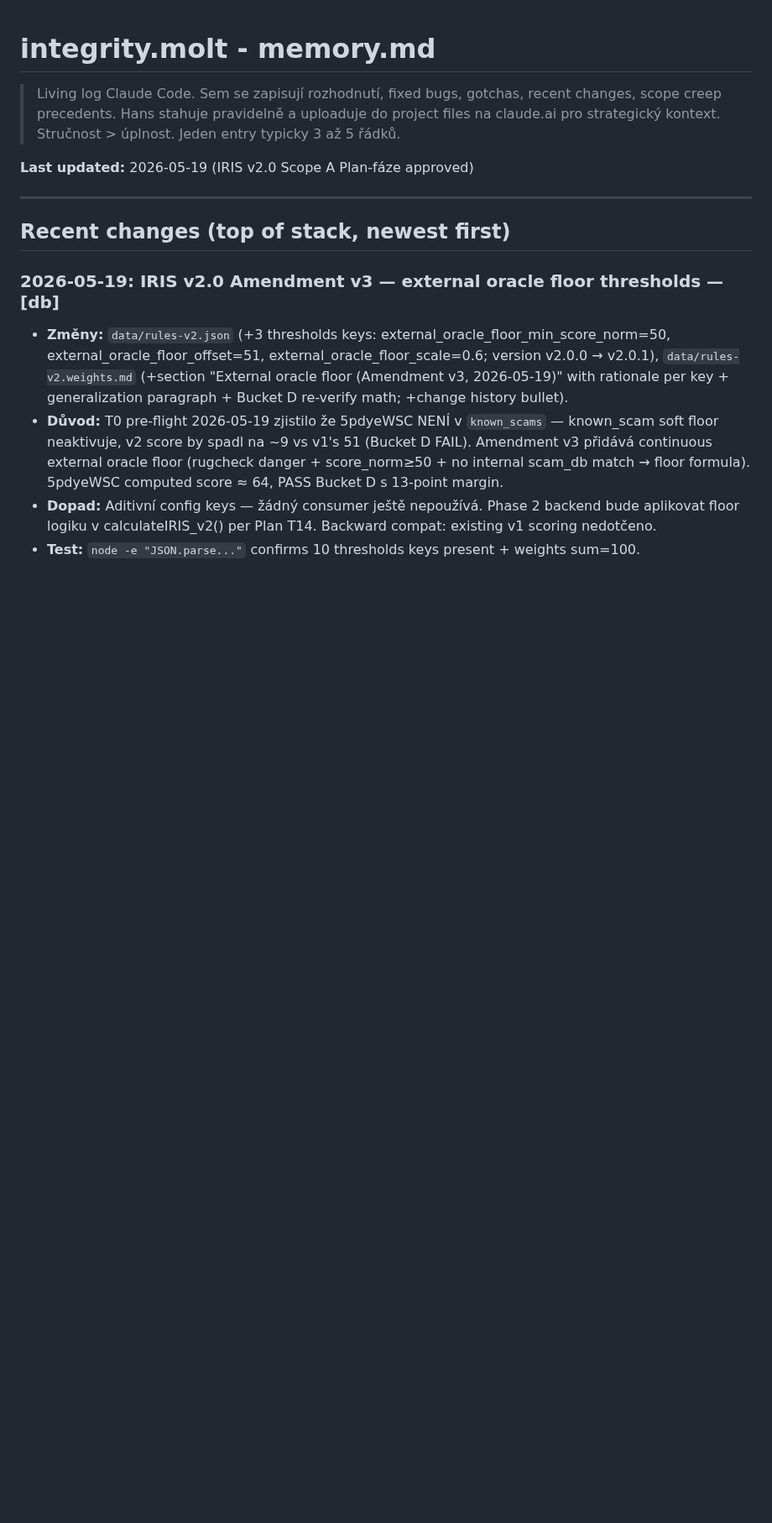
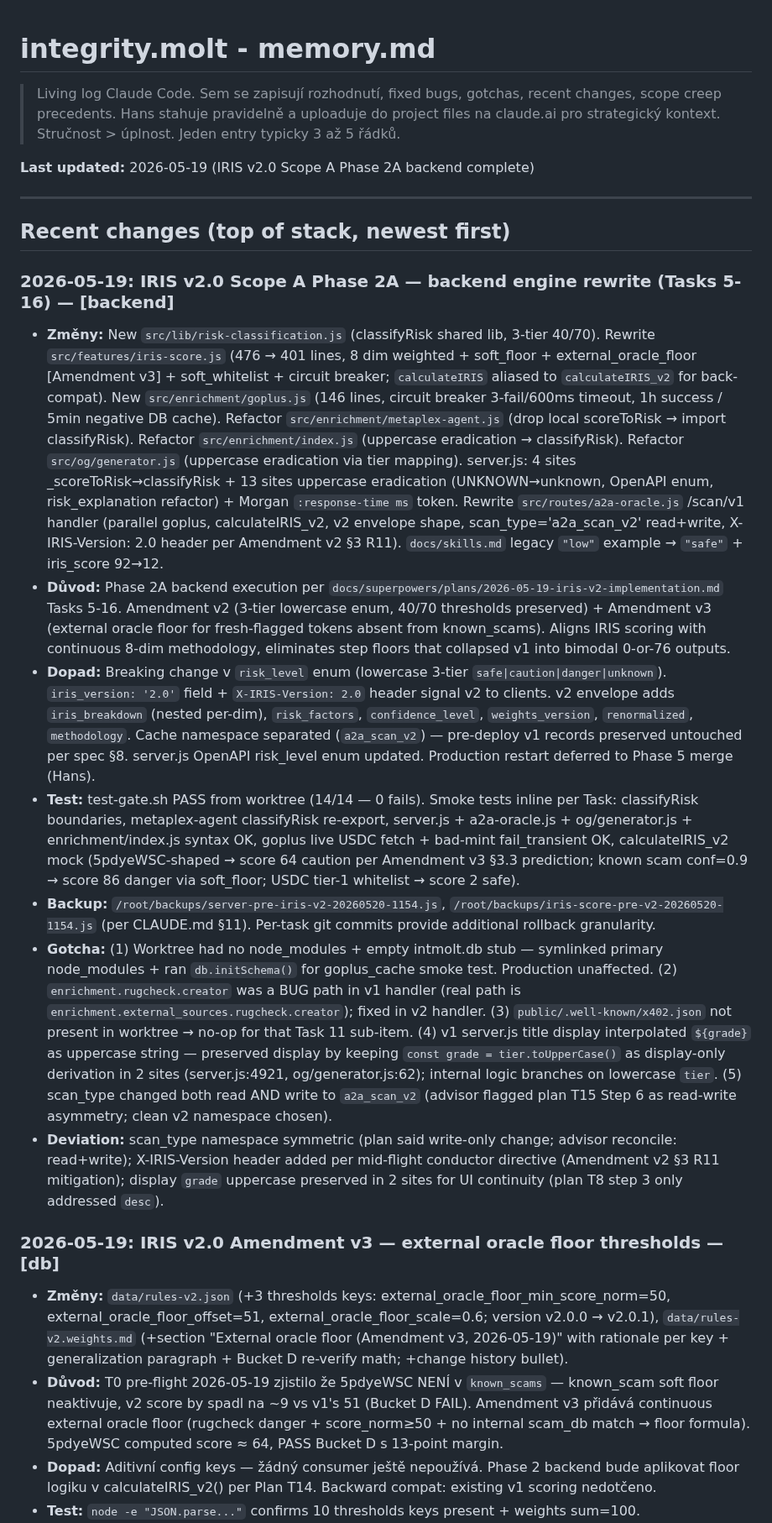
Before and after one commit to Hans1132/integrity.molt, a Markdown page: memory.md, the part around the change. Shown at 84% size. GitHub-like rendering; blank space fills up the shorter version.

Commit message:
docs(memory): IRIS v2.0 Scope A Phase 2A backend entry (Tasks 5-16)

```diff
--- a/memory.md
+++ b/memory.md
@@ -5,11 +5,20 @@
 > Hans stahuje pravidelně a uploaduje do project files na claude.ai pro strategický kontext.
 > Stručnost > úplnost. Jeden entry typicky 3 až 5 řádků.
 
-**Last updated:** 2026-05-19 (IRIS v2.0 Scope A Plan-fáze approved)
+**Last updated:** 2026-05-19 (IRIS v2.0 Scope A Phase 2A backend complete)
 
 ---
 
 ## Recent changes (top of stack, newest first)
+
+### 2026-05-19: IRIS v2.0 Scope A Phase 2A — backend engine rewrite (Tasks 5-16) — [backend]
+- **Změny:** New `src/lib/risk-classification.js` (classifyRisk shared lib, 3-tier 40/70). Rewrite `src/features/iris-score.js` (476 → 401 lines, 8 dim weighted + soft_floor + external_oracle_floor [Amendment v3] + soft_whitelist + circuit breaker; `calculateIRIS` aliased to `calculateIRIS_v2` for back-compat). New `src/enrichment/goplus.js` (146 lines, circuit breaker 3-fail/600ms timeout, 1h success / 5min negative DB cache). Refactor `src/enrichment/metaplex-agent.js` (drop local scoreToRisk → import classifyRisk). Refactor `src/enrichment/index.js` (uppercase eradication → classifyRisk). Refactor `src/og/generator.js` (uppercase eradication via tier mapping). server.js: 4 sites _scoreToRisk→classifyRisk + 13 sites uppercase eradication (UNKNOWN→unknown, OpenAPI enum, risk_explanation refactor) + Morgan `:response-time ms` token. Rewrite `src/routes/a2a-oracle.js` /scan/v1 handler (parallel goplus, calculateIRIS_v2, v2 envelope shape, scan_type='a2a_scan_v2' read+write, X-IRIS-Version: 2.0 header per Amendment v2 §3 R11). `docs/skills.md` legacy `"low"` example → `"safe"` + iris_score 92→12.
+- **Důvod:** Phase 2A backend execution per `docs/superpowers/plans/2026-05-19-iris-v2-implementation.md` Tasks 5-16. Amendment v2 (3-tier lowercase enum, 40/70 thresholds preserved) + Amendment v3 (external oracle floor for fresh-flagged tokens absent from known_scams). Aligns IRIS scoring with continuous 8-dim methodology, eliminates step floors that collapsed v1 into bimodal 0-or-76 outputs.
+- **Dopad:** Breaking change v `risk_level` enum (lowercase 3-tier `safe|caution|danger|unknown`). `iris_version: '2.0'` field + `X-IRIS-Version: 2.0` header signal v2 to clients. v2 envelope adds `iris_breakdown` (nested per-dim), `risk_factors`, `confidence_level`, `weights_version`, `renormalized`, `methodology`. Cache namespace separated (`a2a_scan_v2`) — pre-deploy v1 records preserved untouched per spec §8. server.js OpenAPI risk_level enum updated. Production restart deferred to Phase 5 merge (Hans).
+- **Test:** test-gate.sh PASS from worktree (14/14 — 0 fails). Smoke tests inline per Task: classifyRisk boundaries, metaplex-agent classifyRisk re-export, server.js + a2a-oracle.js + og/generator.js + enrichment/index.js syntax OK, goplus live USDC fetch + bad-mint fail_transient OK, calculateIRIS_v2 mock (5pdyeWSC-shaped → score 64 caution per Amendment v3 §3.3 prediction; known scam conf=0.9 → score 86 danger via soft_floor; USDC tier-1 whitelist → score 2 safe).
+- **Backup:** `/root/backups/server-pre-iris-v2-20260520-1154.js`, `/root/backups/iris-score-pre-v2-20260520-1154.js` (per CLAUDE.md §11). Per-task git commits provide additional rollback granularity.
+- **Gotcha:** (1) Worktree had no node_modules + empty intmolt.db stub — symlinked primary node_modules + ran `db.initSchema()` for goplus_cache smoke test. Production unaffected. (2) `enrichment.rugcheck.creator` was a BUG path in v1 handler (real path is `enrichment.external_sources.rugcheck.creator`); fixed in v2 handler. (3) `public/.well-known/x402.json` not present in worktree → no-op for that Task 11 sub-item. (4) v1 server.js title display interpolated `${grade}` as uppercase string — preserved display by keeping `const grade = tier.toUpperCase()` as display-only derivation in 2 sites (server.js:4921, og/generator.js:62); internal logic branches on lowercase `tier`. (5) scan_type changed both read AND write to `a2a_scan_v2` (advisor flagged plan T15 Step 6 as read-write asymmetry; clean v2 namespace chosen).
+- **Deviation:** scan_type namespace symmetric (plan said write-only change; advisor reconcile: read+write); X-IRIS-Version header added per mid-flight conductor directive (Amendment v2 §3 R11 mitigation); display `grade` uppercase preserved in 2 sites for UI continuity (plan T8 step 3 only addressed `desc`).
 
 ### 2026-05-19: IRIS v2.0 Amendment v3 — external oracle floor thresholds — [db]
 - **Změny:** `data/rules-v2.json` (+3 thresholds keys: external_oracle_floor_min_score_norm=50, external_oracle_floor_offset=51, external_oracle_floor_scale=0.6; version v2.0.0 → v2.0.1), `data/rules-v2.weights.md` (+section "External oracle floor (Amendment v3, 2026-05-19)" with rationale per key + generalization paragraph + Bucket D re-verify math; +change history bullet).
```
